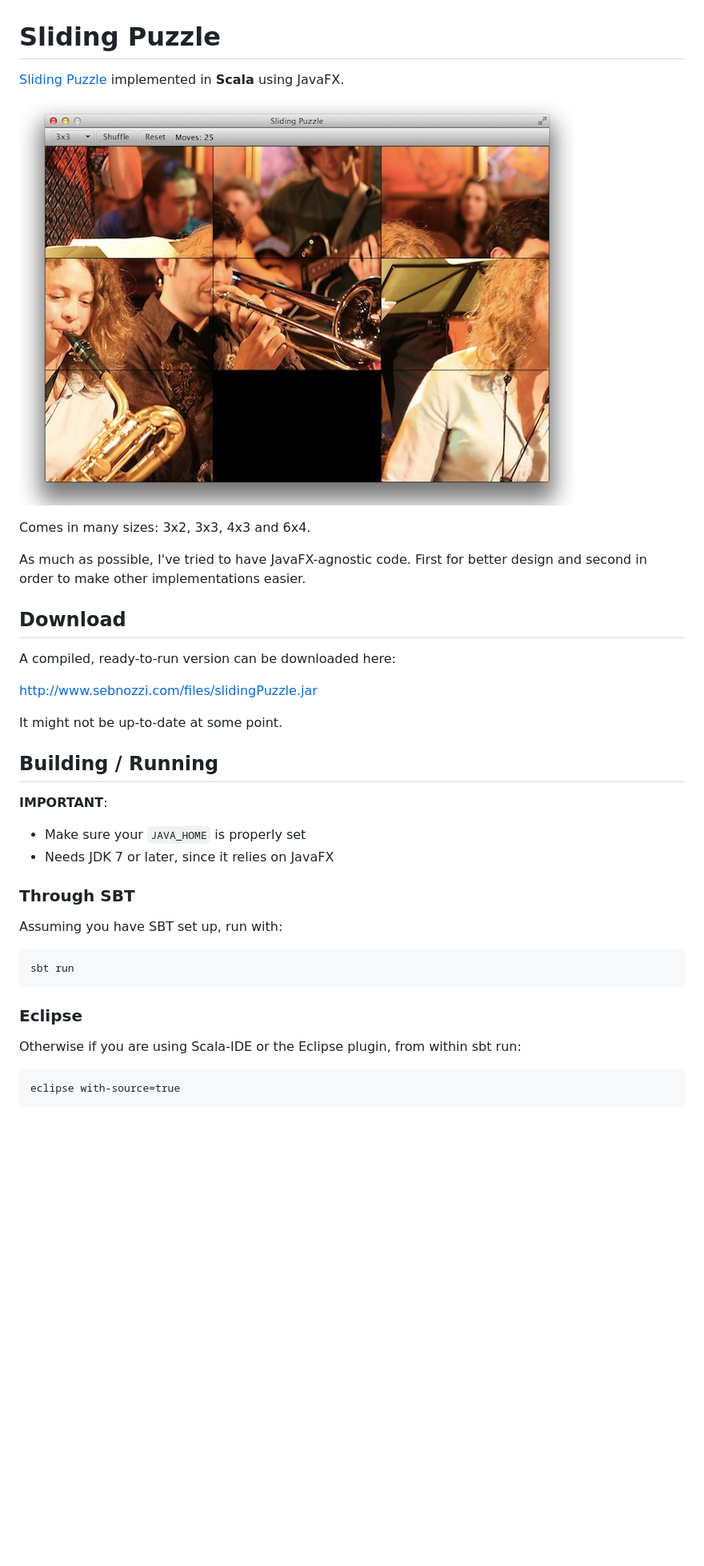
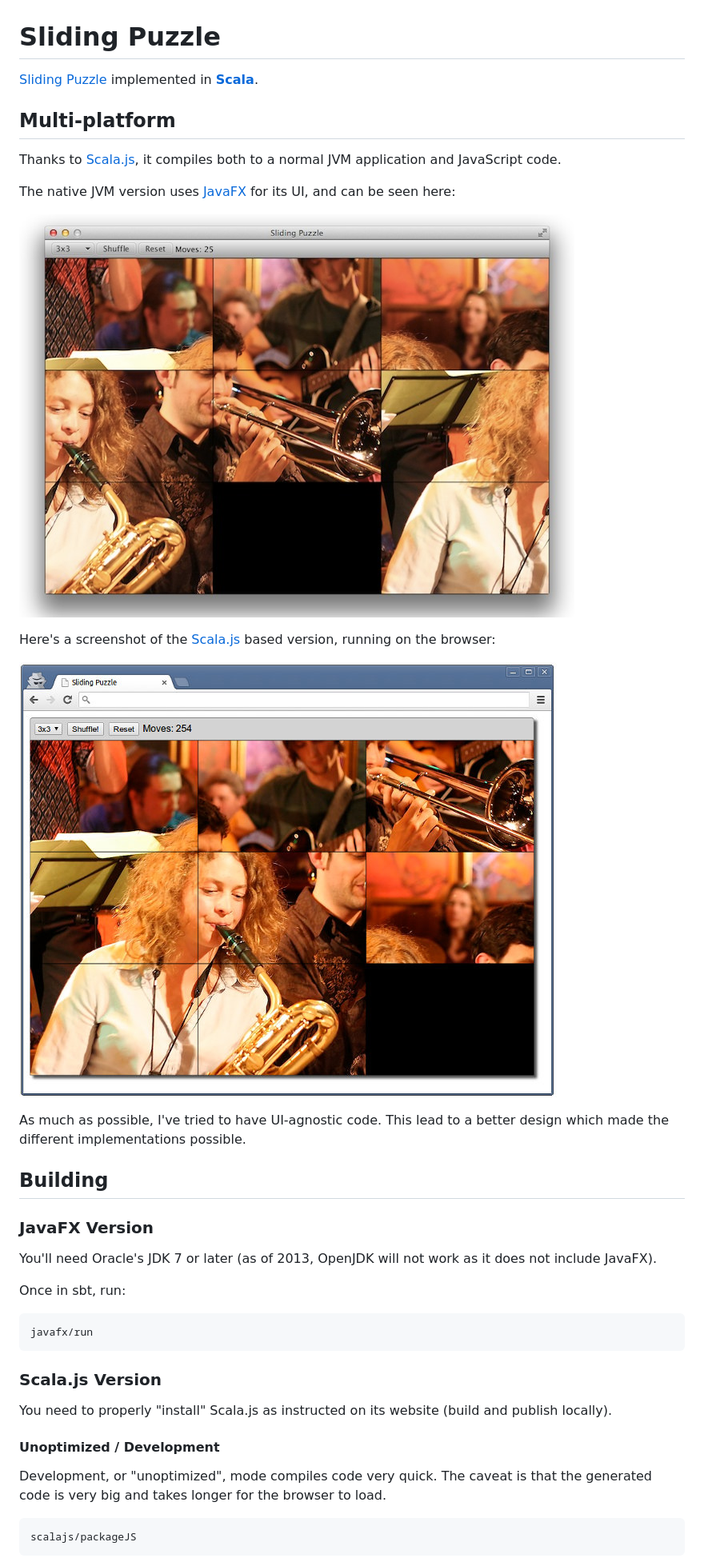
Before and after one commit to sebnozzi/sliding-puzzle, a Markdown page: README.md, the part around the change printed below. Shown: that part at 80% size. GitHub-like rendering; pictures changed too: images/screenshot-browser.jpeg (added); blank space fills up the shorter version.

Commit message:
Changes to README to reflect Scala.js usage

````diff
--- a/README.md
+++ b/README.md
@@ -1,41 +1,42 @@
 # Sliding Puzzle
 
-[Sliding Puzzle](http://en.wikipedia.org/wiki/Sliding_puzzle) implemented in **Scala** using JavaFX.
+[Sliding Puzzle](http://en.wikipedia.org/wiki/Sliding_puzzle) implemented in [**Scala**](http://www.scala-lang.org/).
 
-![image](images/screenshot.jpg)
+## Multi-platform
 
-Comes in many sizes: 3x2, 3x3, 4x3 and 6x4.
+Thanks to [Scala.js](http://www.scala-js.org/), it compiles both to a normal JVM application and JavaScript code.
 
-As much as possible, I've tried to have JavaFX-agnostic code. First for better design and second in order to make other implementations easier.
+The native JVM version uses [JavaFX](http://en.wikipedia.org/wiki/JavaFX) for its UI, and can be seen here:
 
-## Download
+![image](images/screenshot-javafx.jpg)
 
-A compiled, ready-to-run version can be downloaded here:
+Here's a screenshot of the [Scala.js](http://www.scala-js.org/) based version, running on the browser:
 
-http://www.sebnozzi.com/files/slidingPuzzle.jar
+![image](images/screenshot-browser.jpeg)
 
-It might not be up-to-date at some point.
+As much as possible, I've tried to have UI-agnostic code. This lead to a better design which made the different implementations possible.
 
-## Building / Running
+## Building
 
-**IMPORTANT**:
+### JavaFX Version
 
-* Make sure your `JAVA_HOME` is properly set
-* Needs JDK 7 or later, since it relies on JavaFX
+You'll need Oracle's JDK 7 or later (as of 2013, OpenJDK will not work as it does not include JavaFX).
 
-### Through SBT
-
-Assuming you have SBT set up, run with:
+Once in sbt, run:
 
 ```
-sbt run
+javafx/run
 ```
 
-### Eclipse
+### Scala.js Version
 
-Otherwise if you are using Scala-IDE or the Eclipse plugin, from within sbt run:
+You need to properly "install" Scala.js as instructed on its website (build and publish locally).
+
+#### Unoptimized / Development
+
+Development, or "unoptimized", mode compiles code very quick. The caveat is that the generated code is very big and takes longer for the browser to load.
 
 ```
-eclipse with-source=true
+scalajs/packageJS
 ```
 
````
Also changed, not shown: other parts of README.md (+14 -8 lines), images/screenshot-javafx.jpg (renamed from images/screenshot.jpg).
